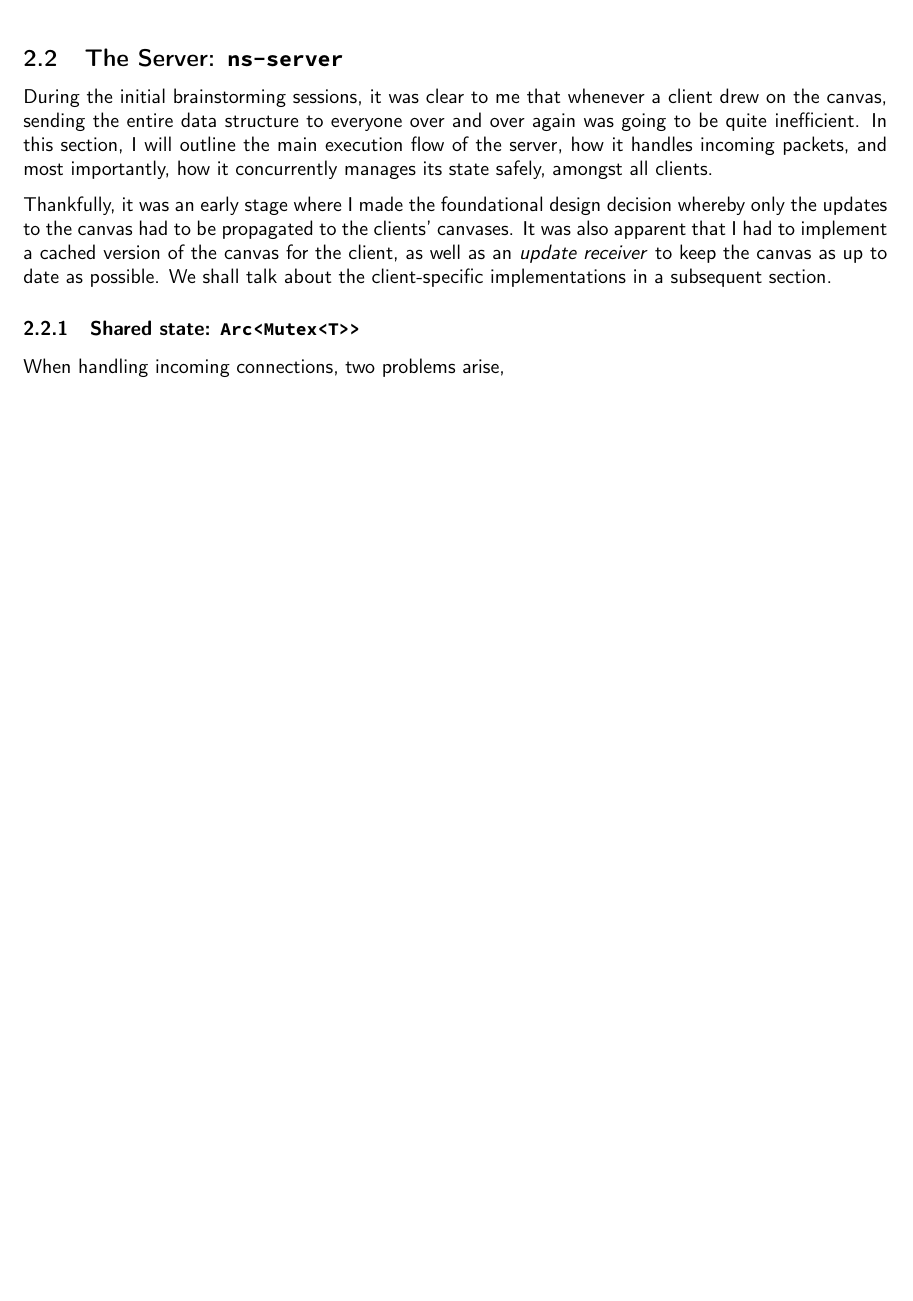
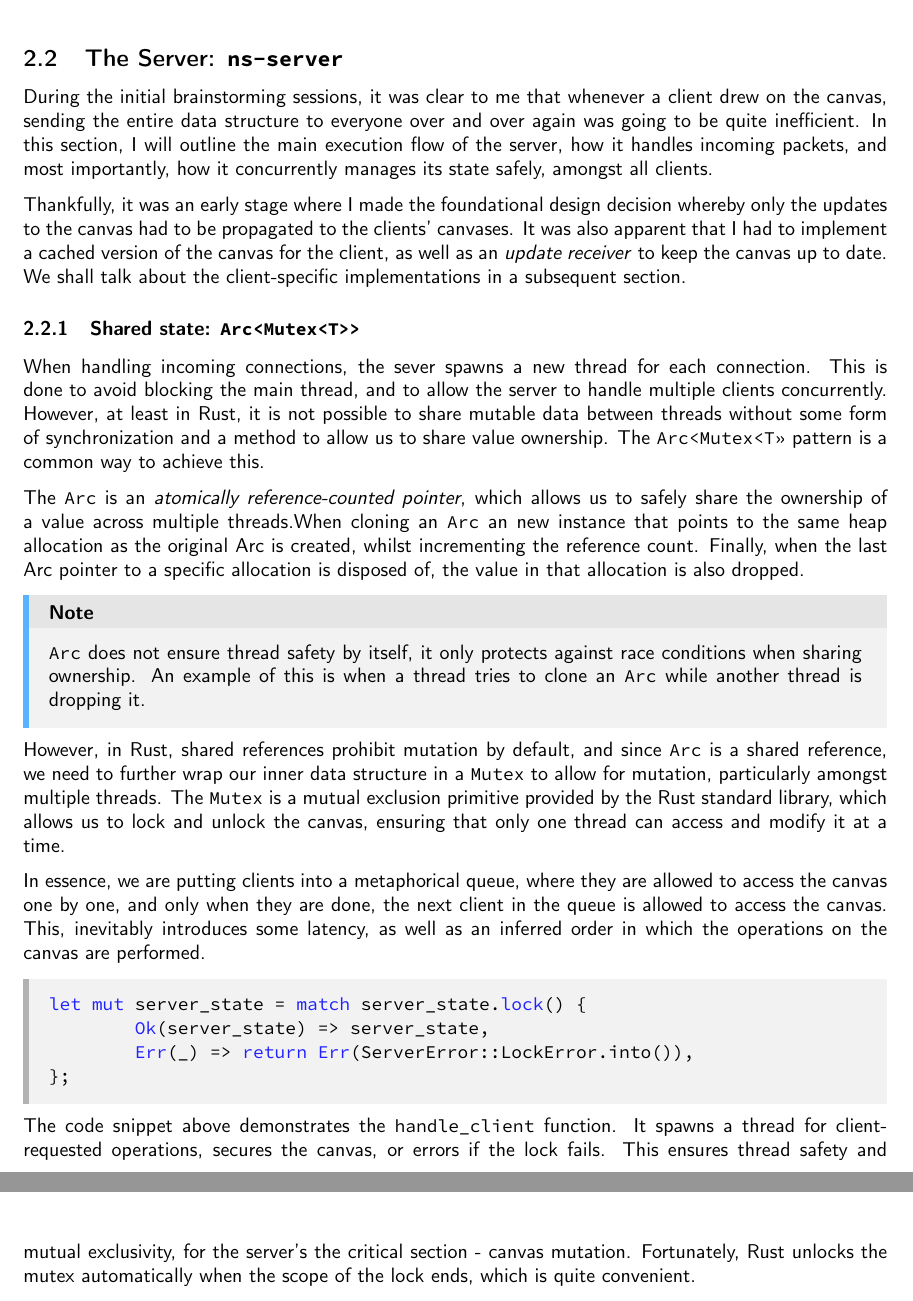
Before and after one commit to girogio/netsketch, a LaTeX document (report/main.tex): part of page 5 of 5 before the commit and two parts of pages 5 and 6 of 6 after it, the two joined at a grey line, cut so that both start at the same text, the shorter picture padded with empty space. Compiled offline with pdfLaTeX.

Commit message:
Added subsection on server shared state methodology

```diff
--- a/report/main.tex
+++ b/report/main.tex
@@ -268,13 +268,67 @@ Thankfully, it was an early stage where I made the foundational design decision
 whereby only the updates to the canvas had to be propagated to the clients'
 canvases. It was also apparent that I had to implement a cached version of the
 canvas for the client, as well as an \textit{update receiver} to keep the canvas
-as up to date as possible. We shall talk about the client-specific
-implementations in a subsequent section.
+up to date. We shall talk about the client-specific implementations in a
+subsequent section.
 
 
 \subsubsection{Shared state: \code{Arc<Mutex<T>{>}}}
 
-When handling incoming connections, two problems arise,
+When handling incoming connections, the sever spawns a new thread for each
+connection. This is done to avoid blocking the main thread, and to allow the
+server to handle multiple clients concurrently. However, at least in Rust, it is
+not possible to share mutable data between threads without some form of
+synchronization and a method to allow us to share value ownership.  The
+\code{Arc<Mutex<T>>} pattern is a common way to achieve this.
+
+The \code{Arc} is an \textit{atomically reference-counted pointer}, which allows
+us to safely share the ownership of a value across multiple threads.When cloning
+an \code{Arc} an new instance that points to the same heap allocation as the
+original Arc is created, whilst incrementing the reference count. Finally, when the last
+Arc pointer to a specific allocation is disposed of, the value in that
+allocation is also dropped.
+
+\begin{mainbox}{Note}
+    \code{Arc} does not ensure thread safety by itself, it only protects against
+    race conditions when sharing ownership. An example of this is when a thread
+    tries to clone an \code{Arc} while another thread is dropping it.
+\end{mainbox}
+
+However, in Rust, shared references prohibit mutation by default, and since
+\code{Arc} is a shared reference, we need to further wrap our inner data
+structure in a \code{Mutex} to allow for mutation, particularly amongst multiple
+threads. The \code{Mutex} is a mutual exclusion primitive provided by the Rust
+standard library, which allows us to lock and unlock the canvas, ensuring that
+only one thread can access and modify it at a time.
+
+In essence, we are putting clients into a metaphorical queue, where they are
+allowed to access the canvas one by one, and only when they are done, the next
+client in the queue is allowed to access the canvas. This, inevitably introduces
+some latency, as well as an inferred order in which the operations on the canvas
+are performed.
+
+\begin{subbox}{}
+    \lstset{xleftmargin=0\textwidth, xrightmargin=0\textwidth}
+    \begin{lstlisting}[language=Rust]
+let mut server_state = match server_state.lock() {
+        Ok(server_state) => server_state,
+        Err(_) => return Err(ServerError::LockError.into()),
+};
+    \end{lstlisting}
+\end{subbox}
+
+The code snippet above demonstrates the \code{handle\_client} function. It spawns a
+thread for client-requested operations, secures the canvas, or errors if the
+lock fails.  This ensures thread safety and mutual exclusivity, for the server's
+the critical section - canvas mutation. Fortunately, Rust unlocks the mutex
+automatically when the scope of the lock ends, which is quite convenient.
+
+\newpage
+
+
+
+
+
 
 
 
```
Also changed, not shown: report/main.pdf, 2 other files.
